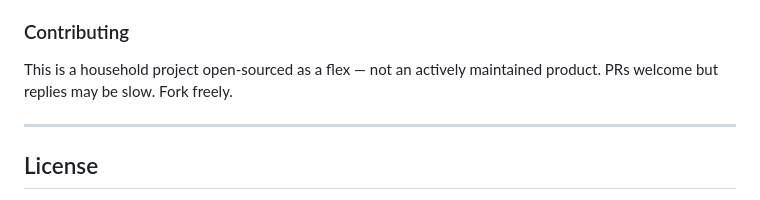
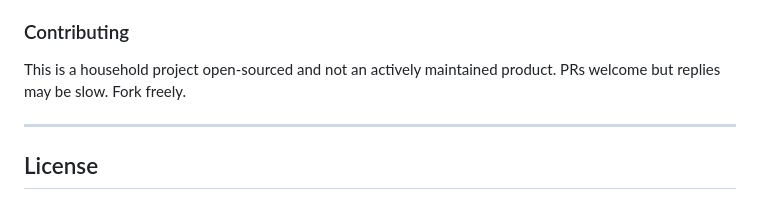
Before and after one commit to khushvd/whatsapp-ordering-instamart, a Markdown page: README.md, the part around the change. GitHub-like rendering; folded sections open.

Commit message:
Update README to clarify project maintenance status

```diff
--- a/README.md
+++ b/README.md
@@ -212,7 +212,7 @@ Fixed public `client_id: "swiggy-mcp"`, exact-match `redirect_uri` (no RFC 8252
 
 ### Contributing
 
-This is a household project open-sourced as a flex — not an actively maintained product. PRs welcome but replies may be slow. Fork freely.
+This is a household project open-sourced and not an actively maintained product. PRs welcome but replies may be slow. Fork freely.
 
 </details>
 
```
